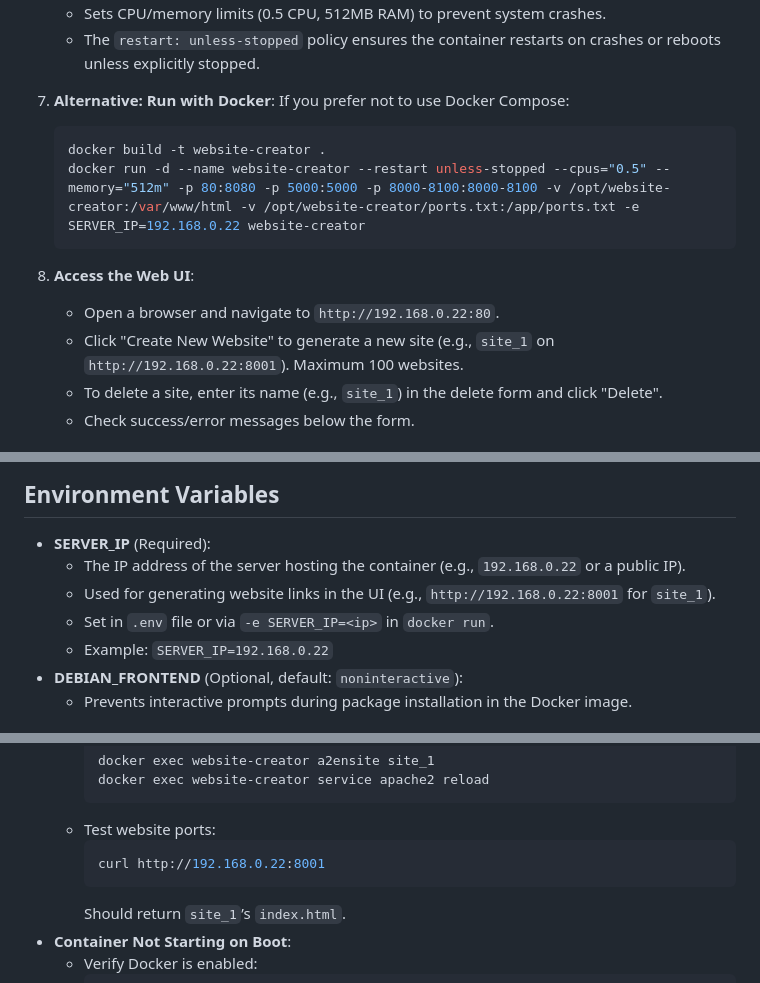
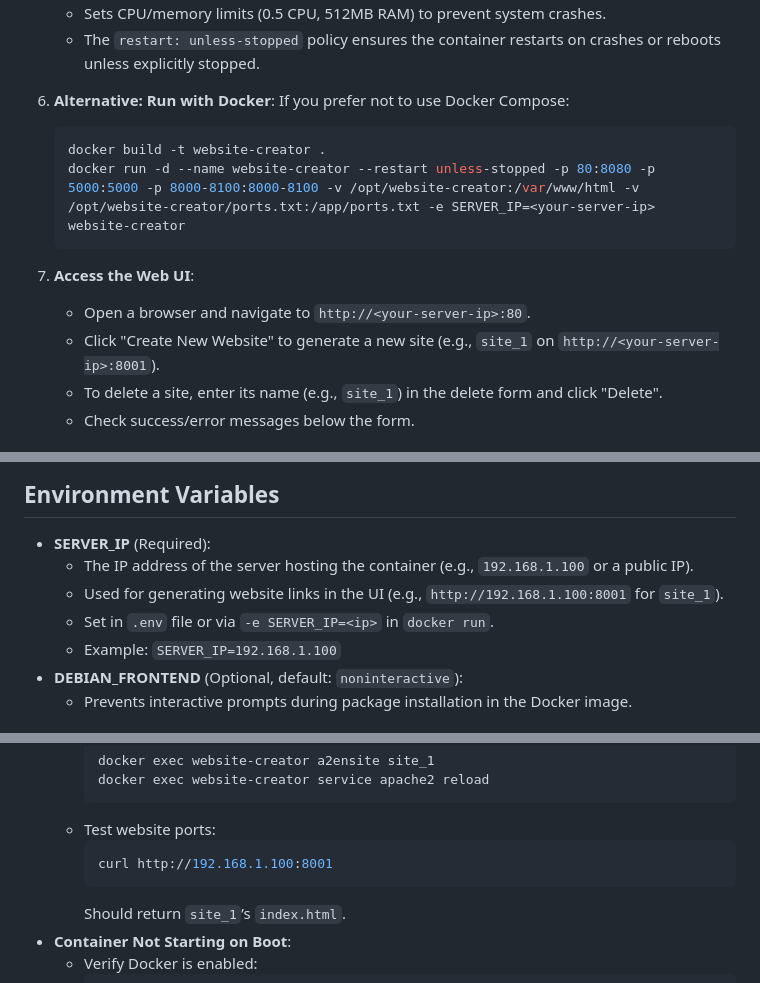
Before and after one commit to UndercoverComputing/website-creator, a Markdown page: README.md, 3 parts joined by grey strips. GitHub-like rendering.

````diff
--- a/README.md
+++ b/README.md
@@ -96,16 +82,16 @@ On a fresh Debian install (e.g., Debian 12), follow these steps to ensure a clea
    - Sets CPU/memory limits (0.5 CPU, 512MB RAM) to prevent system crashes.
    - The `restart: unless-stopped` policy ensures the container restarts on crashes or reboots unless explicitly stopped.
 
-7. **Alternative: Run with Docker**:
+6. **Alternative: Run with Docker**:
    If you prefer not to use Docker Compose:
    ```bash
    docker build -t website-creator .
-   docker run -d --name website-creator --restart unless-stopped --cpus="0.5" --memory="512m" -p 80:8080 -p 5000:5000 -p 8000-8100:8000-8100 -v /opt/website-creator:/var/www/html -v /opt/website-creator/ports.txt:/app/ports.txt -e SERVER_IP=192.168.0.22 website-creator
+   docker run -d --name website-creator --restart unless-stopped -p 80:8080 -p 5000:5000 -p 8000-8100:8000-8100 -v /opt/website-creator:/var/www/html -v /opt/website-creator/ports.txt:/app/ports.txt -e SERVER_IP=<your-server-ip> website-creator
    ```
 
-8. **Access the Web UI**:
-   - Open a browser and navigate to `http://192.168.0.22:80`.
-   - Click "Create New Website" to generate a new site (e.g., `site_1` on `http://192.168.0.22:8001`). Maximum 100 websites.
+7. **Access the Web UI**:
+   - Open a browser and navigate to `http://<your-server-ip>:80`.
+   - Click "Create New Website" to generate a new site (e.g., `site_1` on `http://<your-server-ip>:8001`).
    - To delete a site, enter its name (e.g., `site_1`) in the delete form and click "Delete".
    - Check success/error messages below the form.
 
@@ -177,10 +163,10 @@ To apply changes to the code or configuration:
 
 ## Environment Variables
 - **SERVER_IP** (Required):
-  - The IP address of the server hosting the container (e.g., `192.168.0.22` or a public IP).
-  - Used for generating website links in the UI (e.g., `http://192.168.0.22:8001` for `site_1`).
+  - The IP address of the server hosting the container (e.g., `192.168.1.100` or a public IP).
+  - Used for generating website links in the UI (e.g., `http://192.168.1.100:8001` for `site_1`).
   - Set in `.env` file or via `-e SERVER_IP=<ip>` in `docker run`.
-  - Example: `SERVER_IP=192.168.0.22`
+  - Example: `SERVER_IP=192.168.1.100`
 - **DEBIAN_FRONTEND** (Optional, default: `noninteractive`):
   - Prevents interactive prompts during package installation in the Docker image.
 
@@ -366,7 +352,7 @@ To apply changes to the code or configuration:
     ```
   - Test website ports:
     ```bash
-    curl http://192.168.0.22:8001
+    curl http://192.168.1.100:8001
     ```
     Should return `site_1`’s `index.html`.
 - **Container Not Starting on Boot**:
````
Also changed, not shown: other parts of README.md (+11 -25 lines).
